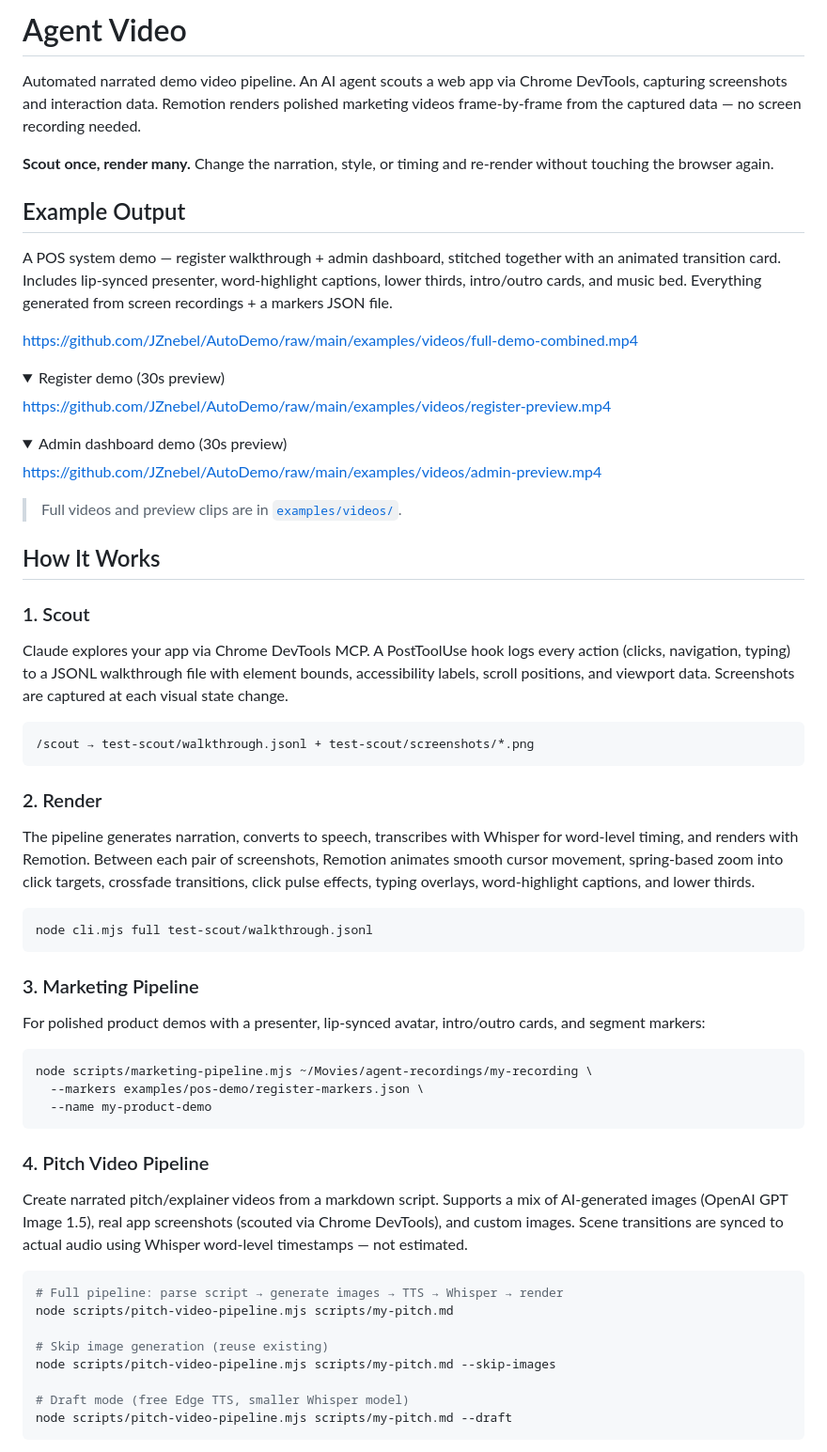
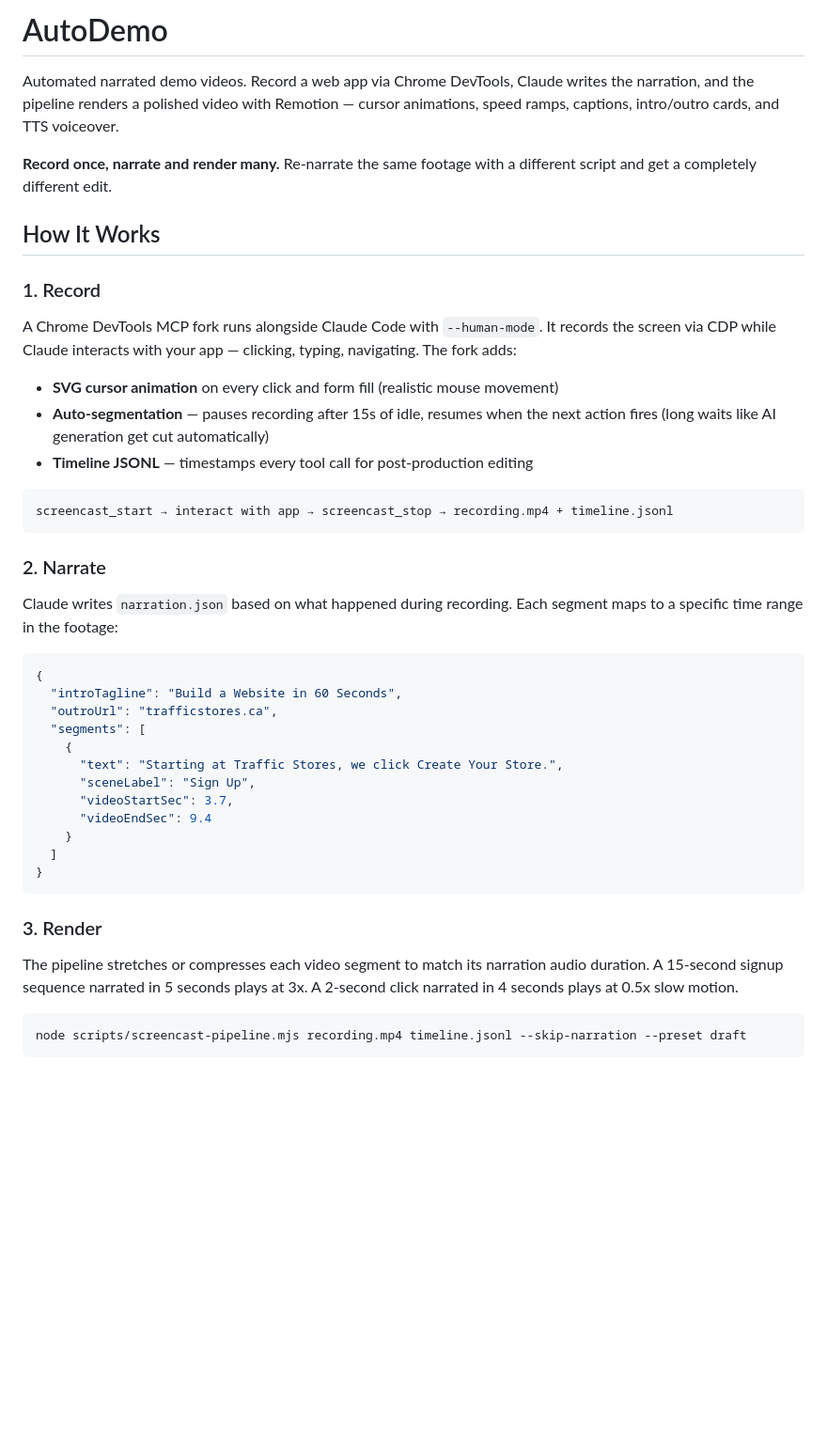
Before and after one commit to JZnebel/AutoDemo, a Markdown page: README.md, the part around one of its changes. Shown at 94% size. Rendered like a GitHub page; folded sections open; blank space fills up the shorter version.

````diff
--- a/README.md
+++ b/README.md
@@ -1,71 +1,47 @@
-# Agent Video
+# AutoDemo
 
-Automated narrated demo video pipeline. An AI agent scouts a web app via Chrome DevTools, capturing screenshots and interaction data. Remotion renders polished marketing videos frame-by-frame from the captured data — no screen recording needed.
+Automated narrated demo videos. Record a web app via Chrome DevTools, Claude writes the narration, and the pipeline renders a polished video with Remotion — cursor animations, speed ramps, captions, intro/outro cards, and TTS voiceover.
 
-**Scout once, render many.** Change the narration, style, or timing and re-render without touching the browser again.
-
-## Example Output
-
-A POS system demo — register walkthrough + admin dashboard, stitched together with an animated transition card. Includes lip-synced presenter, word-highlight captions, lower thirds, intro/outro cards, and music bed. Everything generated from screen recordings + a markers JSON file.
-
-https://github.com/JZnebel/AutoDemo/raw/main/examples/videos/full-demo-combined.mp4
-
-<details>
-<summary>Register demo (30s preview)</summary>
-
-https://github.com/JZnebel/AutoDemo/raw/main/examples/videos/register-preview.mp4
-
-</details>
-
-<details>
-<summary>Admin dashboard demo (30s preview)</summary>
-
-https://github.com/JZnebel/AutoDemo/raw/main/examples/videos/admin-preview.mp4
-
-</details>
-
-> Full videos and preview clips are in [`examples/videos/`](examples/videos/).
+**Record once, narrate and render many.** Re-narrate the same footage with a different script and get a completely different edit.
 
 ## How It Works
 
-### 1. Scout
+### 1. Record
 
-Claude explores your app via Chrome DevTools MCP. A PostToolUse hook logs every action (clicks, navigation, typing) to a JSONL walkthrough file with element bounds, accessibility labels, scroll positions, and viewport data. Screenshots are captured at each visual state change.
+A Chrome DevTools MCP fork runs alongside Claude Code with `--human-mode`. It records the screen via CDP while Claude interacts with your app — clicking, typing, navigating. The fork adds:
+
+- **SVG cursor animation** on every click and form fill (realistic mouse movement)
+- **Auto-segmentation** — pauses recording after 15s of idle, resumes when the next action fires (long waits like AI generation get cut automatically)
+- **Timeline JSONL** — timestamps every tool call for post-production editing
 
 ```
-/scout → test-scout/walkthrough.jsonl + test-scout/screenshots/*.png
+screencast_start → interact with app → screencast_stop → recording.mp4 + timeline.jsonl
 ```
 
-### 2. Render
+### 2. Narrate
 
-The pipeline generates narration, converts to speech, transcribes with Whisper for word-level timing, and renders with Remotion. Between each pair of screenshots, Remotion animates smooth cursor movement, spring-based zoom into click targets, crossfade transitions, click pulse effects, typing overlays, word-highlight captions, and lower thirds.
+Claude writes `narration.json` based on what happened during recording. Each segment maps to a specific time range in the footage:
 
-```
-node cli.mjs full test-scout/walkthrough.jsonl
+```json
+{
+  "introTagline": "Build a Website in 60 Seconds",
+  "outroUrl": "trafficstores.ca",
+  "segments": [
+    {
+      "text": "Starting at Traffic Stores, we click Create Your Store.",
+      "sceneLabel": "Sign Up",
+      "videoStartSec": 3.7,
+      "videoEndSec": 9.4
+    }
+  ]
+}
 ```
 
-### 3. Marketing Pipeline
+### 3. Render
 
-For polished product demos with a presenter, lip-synced avatar, intro/outro cards, and segment markers:
+The pipeline stretches or compresses each video segment to match its narration audio duration. A 15-second signup sequence narrated in 5 seconds plays at 3x. A 2-second click narrated in 4 seconds plays at 0.5x slow motion.
 
 ```bash
-node scripts/marketing-pipeline.mjs ~/Movies/agent-recordings/my-recording \
-  --markers examples/pos-demo/register-markers.json \
-  --name my-product-demo
+node scripts/screencast-pipeline.mjs recording.mp4 timeline.jsonl --skip-narration --preset draft
 ```
 
-### 4. Pitch Video Pipeline
-
-Create narrated pitch/explainer videos from a markdown script. Supports a mix of AI-generated images (OpenAI GPT Image 1.5), real app screenshots (scouted via Chrome DevTools), and custom images. Scene transitions are synced to actual audio using Whisper word-level timestamps — not estimated.
-
-```bash
-# Full pipeline: parse script → generate images → TTS → Whisper → render
-node scripts/pitch-video-pipeline.mjs scripts/my-pitch.md
-
-# Skip image generation (reuse existing)
-node scripts/pitch-video-pipeline.mjs scripts/my-pitch.md --skip-images
-
-# Draft mode (free Edge TTS, smaller Whisper model)
-node scripts/pitch-video-pipeline.mjs scripts/my-pitch.md --draft
-```
-
````
Also changed, not shown: other parts of README.md (+116 -101 lines).
